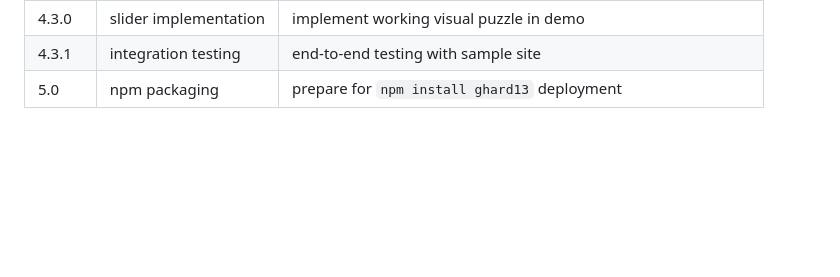
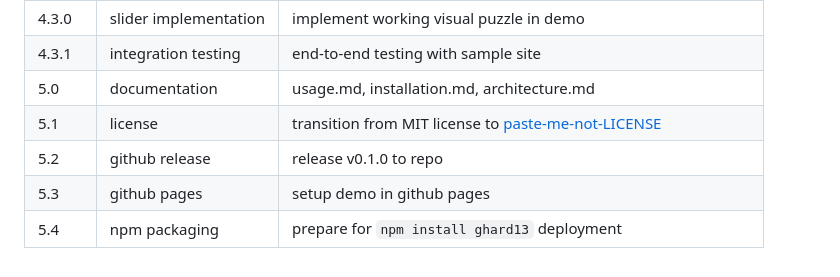
Before and after one commit to j-a-c-k-goes/ghard13, a Markdown page: docs/experiment-concept.md, the part around the change. Rendered like a GitHub page; blank space fills up the shorter version.

Commit message:
roadmap update

```diff
--- a/docs/experiment-concept.md
+++ b/docs/experiment-concept.md
@@ -208,4 +208,8 @@ notes:
 | 4.2.3 | google-style mimicry  | add occasional non-hex characters (_,-) for realism               |
 | 4.3.0 | slider implementation | implement working visual puzzle in demo                           |
 | 4.3.1 | integration testing   | end-to-end testing with sample site                               |
-| 5.0   | npm packaging         | prepare for `npm install ghard13` deployment                      |
+| 5.0   | documentation         | usage.md, installation.md, architecture.md                        |
+| 5.1   | license               | transition from MIT license to [paste-me-not-LICENSE](https://github.com/j-a-c-k-goes/paste-me-not/blob/medulla/LICENSE) |
+| 5.2   | github release        | release v0.1.0 to repo                                            |
+| 5.3   | github pages          | setup demo in github pages                                        |
+| 5.4   | npm packaging         | prepare for `npm install ghard13` deployment                      |
```
